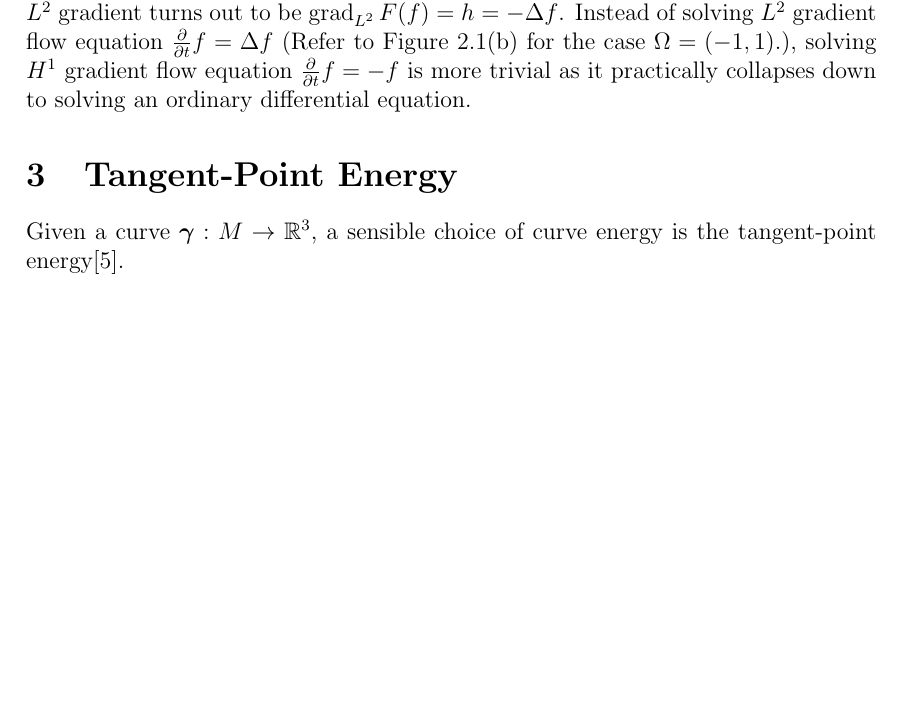
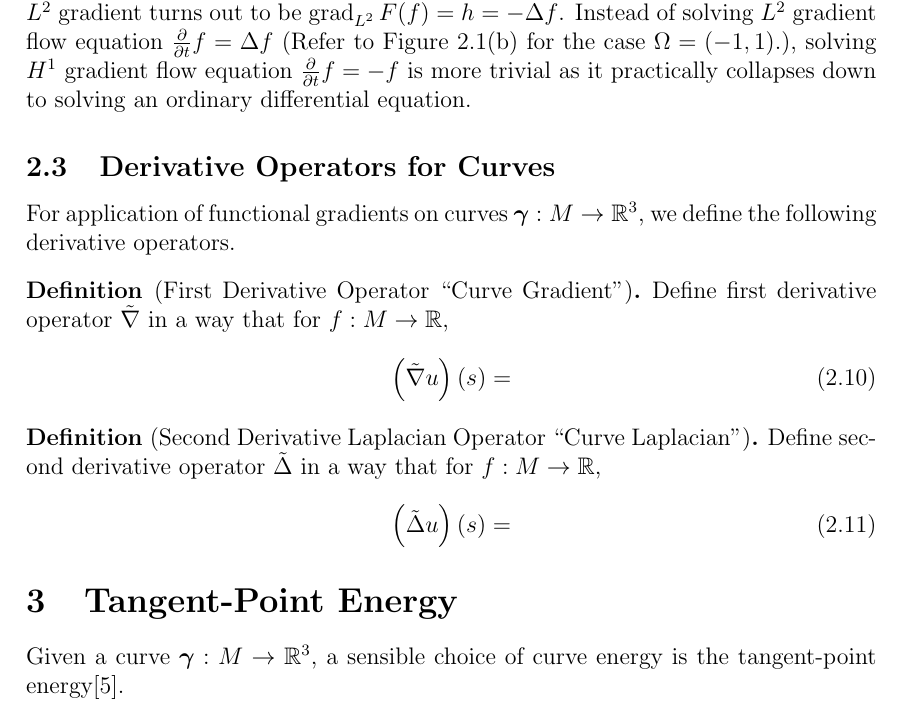
Before and after one commit to pauljoohyunkim/partC_Dissertation, a LaTeX thesis (dissertation/dissertation.tex, which reads dissertation/sections/functionalGradient.tex): part of page 7 of 26, cut so that both start at the same text, the shorter picture padded with empty space. Compiled offline with pdfLaTeX.

Commit message:
Curve Gradient IC

```diff
--- a/dissertation/dissertation.tex
+++ b/dissertation/dissertation.tex
@@ -56,6 +56,7 @@
 \newcommand{\Tbf}{\mathbf{T}}
 \newcommand{\zerobf}{\mathbf{0}}
 \newcommand{\laplacian}{\Delta}
+\newcommand{\curvenabla}{\tilde{\nabla}}
 \newcommand{\curvelaplacian}{\tilde{\laplacian}}
 \newcommand{\gammabf}{\boldsymbol{\gamma}}
 \newcommand{\Gammabf}{\boldsymbol{\Gamma}}
--- a/dissertation/sections/functionalGradient.tex
+++ b/dissertation/sections/functionalGradient.tex
@@ -79,4 +79,22 @@ So,
     as it practically collapses down to solving an ordinary differential equation.
 \end{remark}
 
+\subsection{Derivative Operators for Curves}
+For application of functional gradients on curves $\gammabf: M \rightarrow \mathbb{R}^3$,
+we define the following derivative operators.
+\begin{definition}[First Derivative Operator ``Curve Gradient'']
+    Define first derivative operator $\curvenabla$ in a way that for $f: M \rightarrow \mathbb{R}$,
+    \begin{equation}
+        \left( \curvenabla u \right) \left( s \right) =
+    \end{equation}
+\end{definition}
+
+\begin{definition}[Second Derivative Laplacian Operator ``Curve Laplacian'']
+    Define second derivative operator $\curvelaplacian$ in a way that for $f: M \rightarrow \mathbb{R}$,
+    \begin{equation}
+        \left( \curvelaplacian u \right) \left( s \right) =
+    \end{equation}
+\end{definition}
+
+
 \end{document}
```
